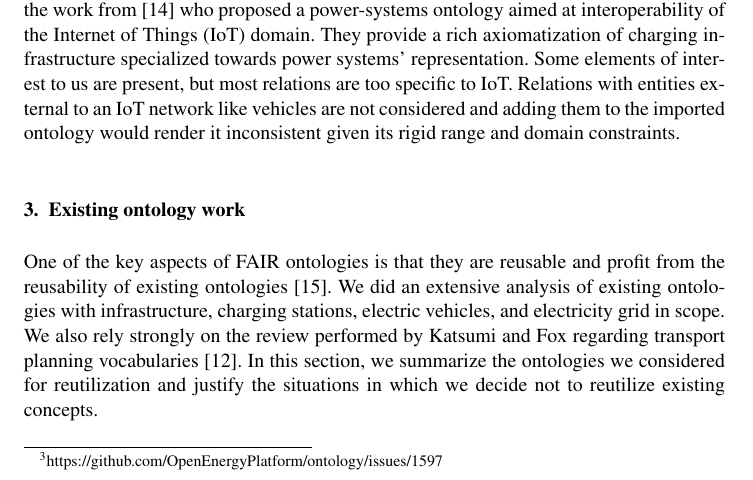
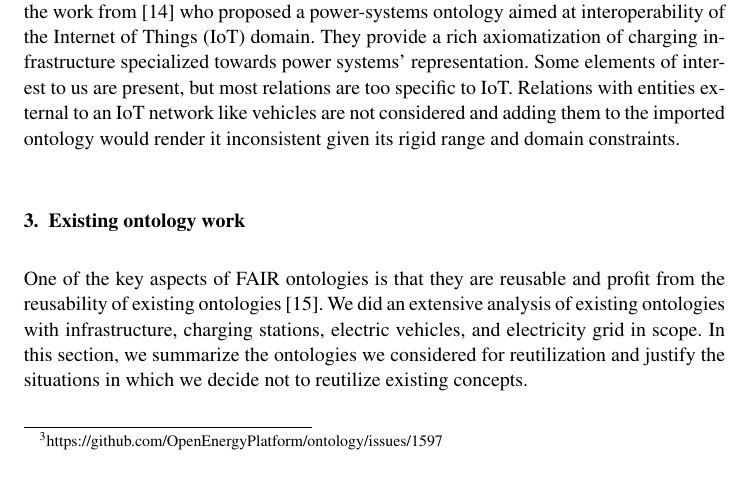
Before and after one commit to dlr-ve-esy/charging-ontology, a LaTeX document (paper/paper.tex, which reads paper/sections/other_ontologies.tex): part of page 3 of 13, cut so that both start at the same text. Compiled offline with pdfLaTeX; a LaTeX package or settings file that is missing is left out.

Commit message:
Removed superfluous content

```diff
--- a/paper/sections/other_ontologies.tex
+++ b/paper/sections/other_ontologies.tex
@@ -4,11 +4,9 @@
 One of the key aspects of FAIR ontologies is that they are reusable and profit
 from the reusability of existing ontologies \cite{PovedaVillalon.2020}. We did
 an extensive analysis of existing ontologies with infrastructure, charging
-stations, electric vehicles, and electricity grid in scope. We also rely
-strongly on the review performed by Katsumi and Fox regarding transport planning
-vocabularies \cite{Katsumi.2018}. In this section, we summarize the ontologies
-we considered for reutilization and justify the situations in which we decide
-not to reutilize existing concepts.
+stations, electric vehicles, and electricity grid in scope. In this section, we
+summarize the ontologies we considered for reutilization and justify the
+situations in which we decide not to reutilize existing concepts.
 
 
 \subsection{The Open Energy Ontology}
```
